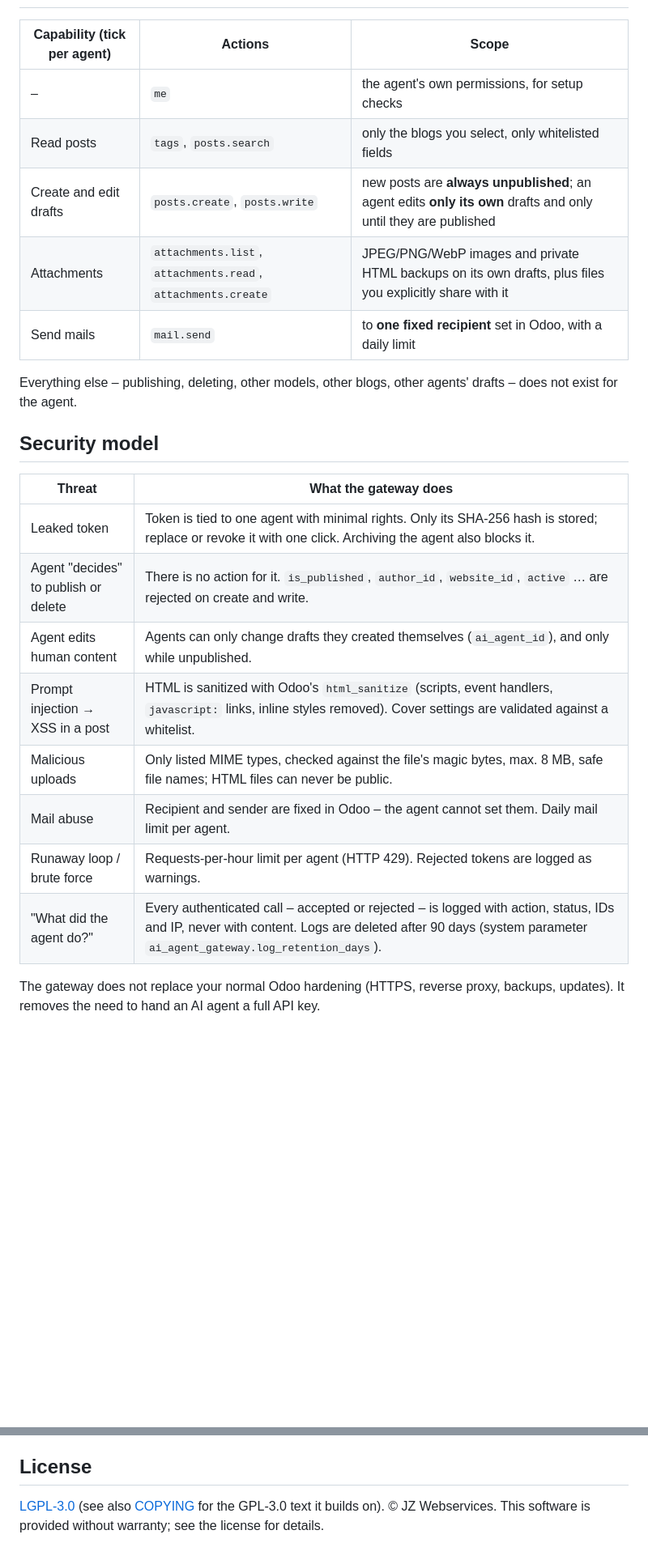
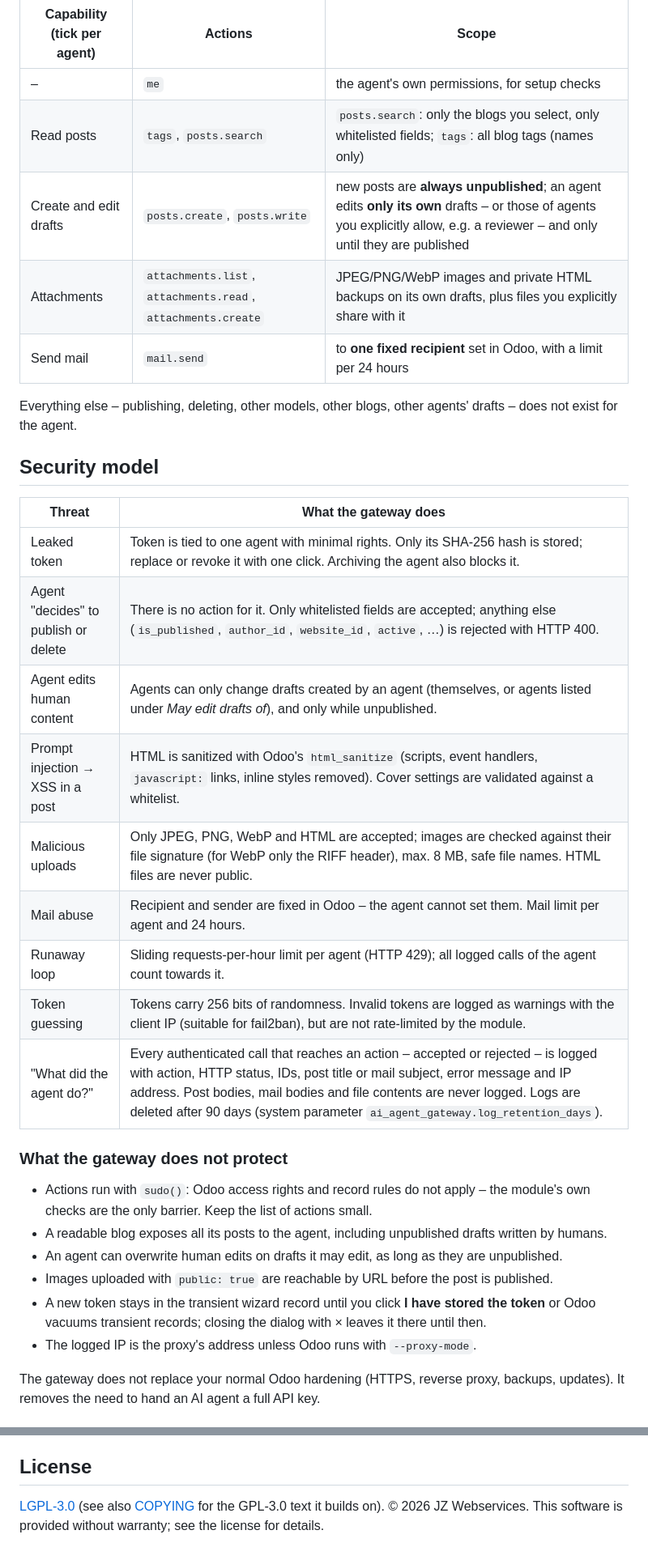
Before and after one commit to jz-webservices/odoo-ai-agent-gateway, a Markdown page: README.md, 2 parts joined by grey strips. Shown at 81% size. GitHub-like rendering; blank space fills up the shorter version.

```diff
--- a/README.md
+++ b/README.md
@@ -41,10 +41,10 @@ AI agent ──Bearer token──▶ /ai-agent-gateway/v1/<action> ──▶ che
 | Capability (tick per agent) | Actions | Scope |
 |---|---|---|
 | – | `me` | the agent's own permissions, for setup checks |
-| Read posts | `tags`, `posts.search` | only the blogs you select, only whitelisted fields |
-| Create and edit drafts | `posts.create`, `posts.write` | new posts are **always unpublished**; an agent edits **only its own** drafts and only until they are published |
+| Read posts | `tags`, `posts.search` | `posts.search`: only the blogs you select, only whitelisted fields; `tags`: all blog tags (names only) |
+| Create and edit drafts | `posts.create`, `posts.write` | new posts are **always unpublished**; an agent edits **only its own** drafts – or those of agents you explicitly allow, e.g. a reviewer – and only until they are published |
 | Attachments | `attachments.list`, `attachments.read`, `attachments.create` | JPEG/PNG/WebP images and private HTML backups on its own drafts, plus files you explicitly share with it |
-| Send mails | `mail.send` | to **one fixed recipient** set in Odoo, with a daily limit |
+| Send mail | `mail.send` | to **one fixed recipient** set in Odoo, with a limit per 24 hours |
 
 Everything else – publishing, deleting, other models, other blogs, other agents' drafts – does not exist
 for the agent.
@@ -54,13 +54,25 @@ for the agent.
 | Threat | What the gateway does |
 |---|---|
 | Leaked token | Token is tied to one agent with minimal rights. Only its SHA-256 hash is stored; replace or revoke it with one click. Archiving the agent also blocks it. |
-| Agent "decides" to publish or delete | There is no action for it. `is_published`, `author_id`, `website_id`, `active` … are rejected on create and write. |
-| Agent edits human content | Agents can only change drafts they created themselves (`ai_agent_id`), and only while unpublished. |
+| Agent "decides" to publish or delete | There is no action for it. Only whitelisted fields are accepted; anything else (`is_published`, `author_id`, `website_id`, `active`, …) is rejected with HTTP 400. |
+| Agent edits human content | Agents can only change drafts created by an agent (themselves, or agents listed under *May edit drafts of*), and only while unpublished. |
 | Prompt injection → XSS in a post | HTML is sanitized with Odoo's `html_sanitize` (scripts, event handlers, `javascript:` links, inline styles removed). Cover settings are validated against a whitelist. |
-| Malicious uploads | Only listed MIME types, checked against the file's magic bytes, max. 8 MB, safe file names; HTML files can never be public. |
-| Mail abuse | Recipient and sender are fixed in Odoo – the agent cannot set them. Daily mail limit per agent. |
-| Runaway loop / brute force | Requests-per-hour limit per agent (HTTP 429). Rejected tokens are logged as warnings. |
-| "What did the agent do?" | Every authenticated call – accepted or rejected – is logged with action, status, IDs and IP, never with content. Logs are deleted after 90 days (system parameter `ai_agent_gateway.log_retention_days`). |
+| Malicious uploads | Only JPEG, PNG, WebP and HTML are accepted; images are checked against their file signature (for WebP only the RIFF header), max. 8 MB, safe file names. HTML files are never public. |
+| Mail abuse | Recipient and sender are fixed in Odoo – the agent cannot set them. Mail limit per agent and 24 hours. |
+| Runaway loop | Sliding requests-per-hour limit per agent (HTTP 429); all logged calls of the agent count towards it. |
+| Token guessing | Tokens carry 256 bits of randomness. Invalid tokens are logged as warnings with the client IP (suitable for fail2ban), but are not rate-limited by the module. |
+| "What did the agent do?" | Every authenticated call that reaches an action – accepted or rejected – is logged with action, HTTP status, IDs, post title or mail subject, error message and IP address. Post bodies, mail bodies and file contents are never logged. Logs are deleted after 90 days (system parameter `ai_agent_gateway.log_retention_days`). |
+
+### What the gateway does not protect
+
+- Actions run with `sudo()`: Odoo access rights and record rules do not apply – the module's own checks are
+  the only barrier. Keep the list of actions small.
+- A readable blog exposes all its posts to the agent, including unpublished drafts written by humans.
+- An agent can overwrite human edits on drafts it may edit, as long as they are unpublished.
+- Images uploaded with `public: true` are reachable by URL before the post is published.
+- A new token stays in the transient wizard record until you click **I have stored the token** or Odoo
+  vacuums transient records; closing the dialog with × leaves it there until then.
+- The logged IP is the proxy's address unless Odoo runs with `--proxy-mode`.
 
 The gateway does not replace your normal Odoo hardening (HTTPS, reverse proxy, backups, updates). It removes
 the need to hand an AI agent a full API key.
@@ -181,5 +204,5 @@ Linux administration and AI automation for small and medium businesses.
 
 ## License
 
-[LGPL-3.0](LICENSE) (see also [COPYING](COPYING) for the GPL-3.0 text it builds on). © JZ Webservices.
+[LGPL-3.0](LICENSE) (see also [COPYING](COPYING) for the GPL-3.0 text it builds on). © 2026 JZ Webservices.
 This software is provided without warranty; see the license for details.
```
Also changed, not shown: other parts of README.md (+19 -8 lines), docs/images/agent-form.png, docs/images/call-log.png, docs/images/token-dialog.png, 4 other files.
